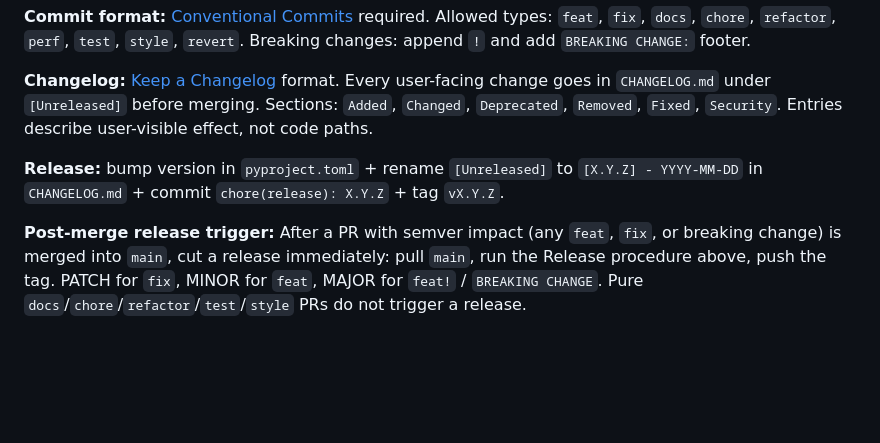
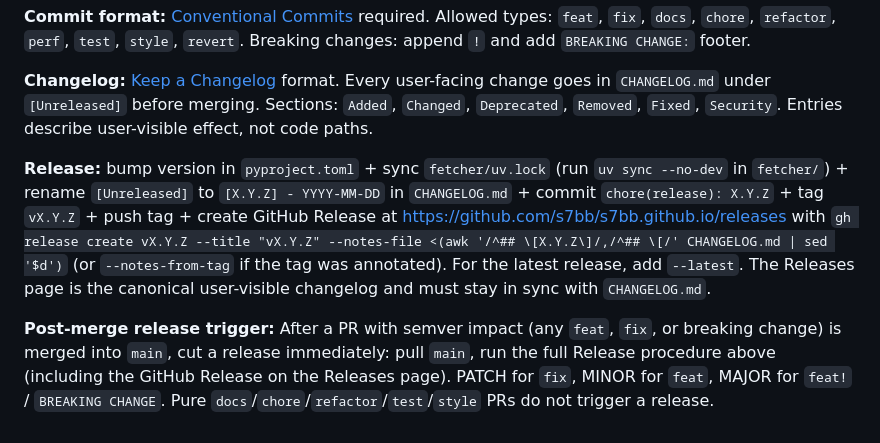
Before and after one commit to s7bb/s7bb.github.io, a Markdown page: CLAUDE.md, the part around the change. GitHub-like rendering; blank space fills up the shorter version.

Commit message:
docs: require GitHub Release on the Releases page in release workflow (#33)
Adds two steps to the Release procedure in CLAUDE.md:

- sync fetcher/uv.lock to the new version (run uv sync --no-dev in fetcher/)
- create a GitHub Release at /releases with gh release create, sourcing
  notes from the matching CHANGELOG.md section

The Releases page is the canonical user-visible changelog; it must stay
in sync with CHANGELOG.md. Backfilled releases for v0.2.0, v0.4.0,
v0.4.1, v0.4.2, v0.4.3 to bring history into compliance.

```diff
--- a/CLAUDE.md
+++ b/CLAUDE.md
@@ -86,6 +86,6 @@ npm run lint     # eslint
 
 **Changelog:** [Keep a Changelog](https://keepachangelog.com) format. Every user-facing change goes in `CHANGELOG.md` under `[Unreleased]` before merging. Sections: `Added`, `Changed`, `Deprecated`, `Removed`, `Fixed`, `Security`. Entries describe user-visible effect, not code paths.
 
-**Release:** bump version in `pyproject.toml` + rename `[Unreleased]` to `[X.Y.Z] - YYYY-MM-DD` in `CHANGELOG.md` + commit `chore(release): X.Y.Z` + tag `vX.Y.Z`.
+**Release:** bump version in `pyproject.toml` + sync `fetcher/uv.lock` (run `uv sync --no-dev` in `fetcher/`) + rename `[Unreleased]` to `[X.Y.Z] - YYYY-MM-DD` in `CHANGELOG.md` + commit `chore(release): X.Y.Z` + tag `vX.Y.Z` + push tag + create GitHub Release at <https://github.com/s7bb/s7bb.github.io/releases> with `gh release create vX.Y.Z --title "vX.Y.Z" --notes-file <(awk '/^## \[X.Y.Z\]/,/^## \[/' CHANGELOG.md | sed '$d')` (or `--notes-from-tag` if the tag was annotated). For the latest release, add `--latest`. The Releases page is the canonical user-visible changelog and must stay in sync with `CHANGELOG.md`.
 
-**Post-merge release trigger:** After a PR with semver impact (any `feat`, `fix`, or breaking change) is merged into `main`, cut a release immediately: pull `main`, run the Release procedure above, push the tag. PATCH for `fix`, MINOR for `feat`, MAJOR for `feat!` / `BREAKING CHANGE`. Pure `docs`/`chore`/`refactor`/`test`/`style` PRs do not trigger a release.
+**Post-merge release trigger:** After a PR with semver impact (any `feat`, `fix`, or breaking change) is merged into `main`, cut a release immediately: pull `main`, run the full Release procedure above (including the GitHub Release on the Releases page). PATCH for `fix`, MINOR for `feat`, MAJOR for `feat!` / `BREAKING CHANGE`. Pure `docs`/`chore`/`refactor`/`test`/`style` PRs do not trigger a release.
```
